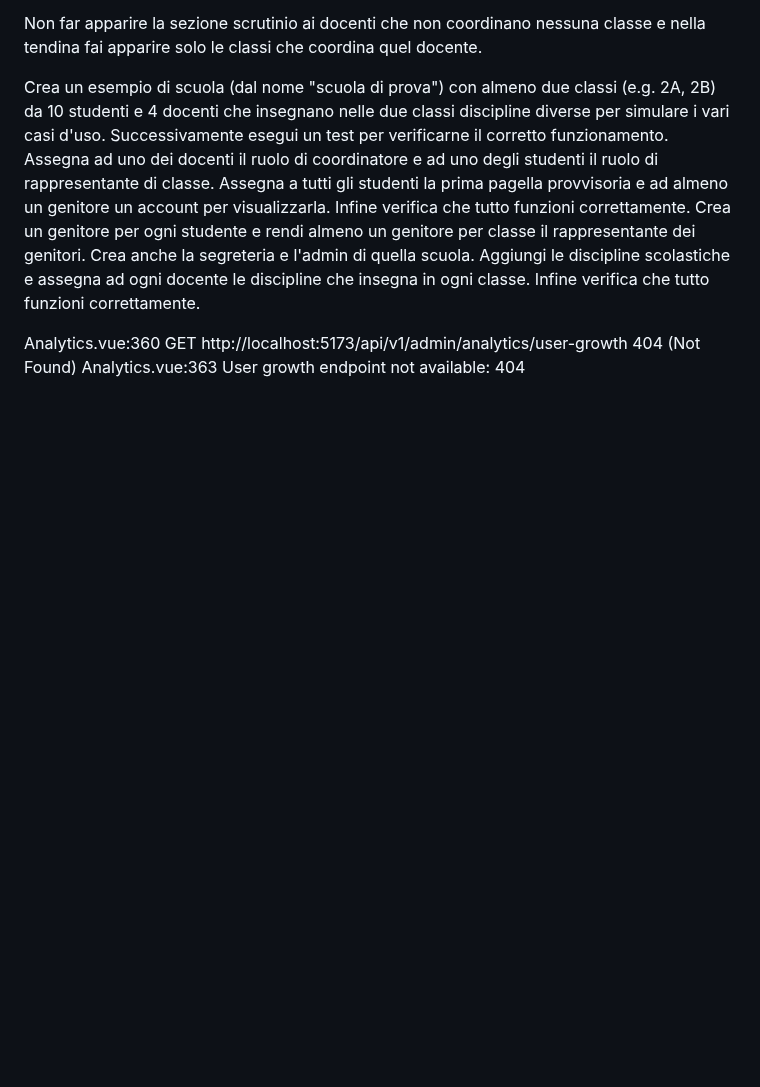
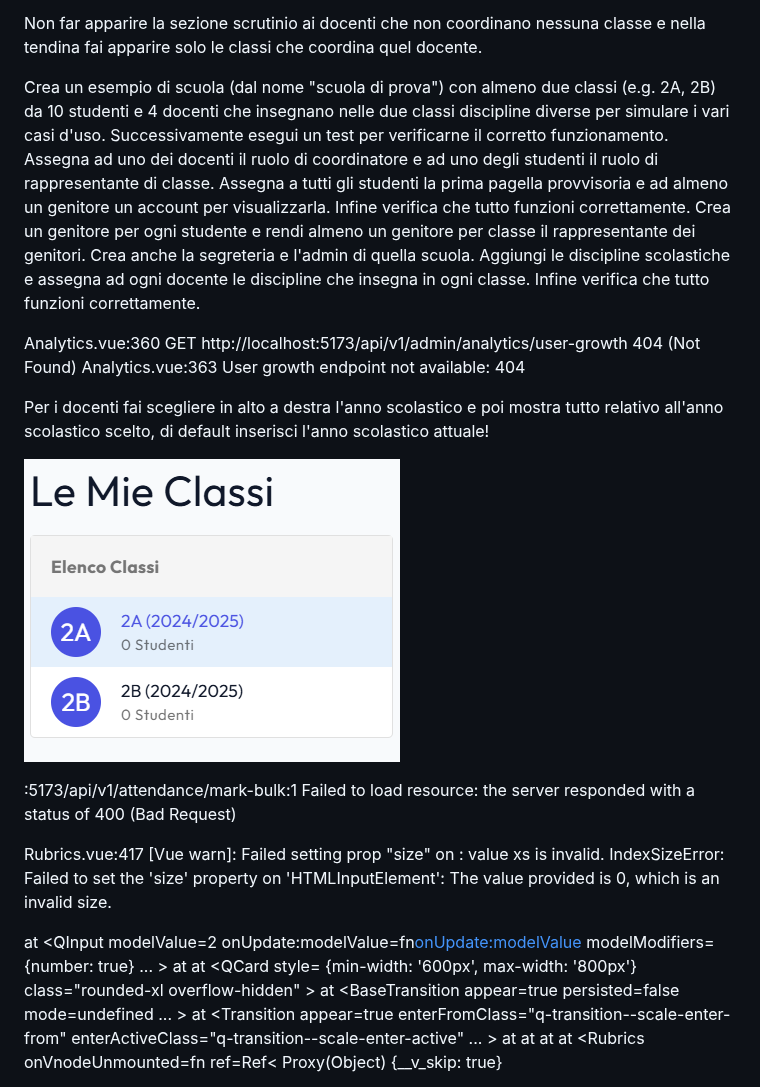
Before and after one commit to kimiko88/il_registro, a Markdown page: docs/task to do.md, the part around one of its changes. GitHub-like rendering; pictures changed too: docs/image.png (added); blank space fills up the shorter version.

```diff
--- a/docs/task to do.md
+++ b/docs/task to do.md
@@ -49,3 +49,28 @@ Crea un esempio di scuola (dal nome "scuola di prova") con almeno due classi (e.
 Analytics.vue:360
 GET http://localhost:5173/api/v1/admin/analytics/user-growth 404 (Not Found)
 Analytics.vue:363 User growth endpoint not available: 404
+
+Per i docenti fai scegliere in alto a destra l'anno scolastico e poi mostra tutto relativo all'anno scolastico scelto, di default inserisci l'anno scolastico attuale!
+
+![Segnala 0 studenti quando ce ne sono 20 in ogni classe](image.png)
+
+:5173/api/v1/attendance/mark-bulk:1
+Failed to load resource: the server responded with a status of 400 (Bad Request)
+
+Rubrics.vue:417 [Vue warn]: Failed setting prop "size" on <input>: value xs is invalid. IndexSizeError: Failed to set the 'size' property on 'HTMLInputElement': The value provided is 0, which is an invalid size.
+
+at <QInput modelValue=2 onUpdate:modelValue=fn<onUpdate:modelValue> modelModifiers=
+{number: true}
+... >
+at <QCardSection class="q-pa-md space-y-4 max-h-70vh overflow-y-auto" >
+at <QCard style=
+{min-width: '600px', max-width: '800px'}
+class="rounded-xl overflow-hidden" >
+at <BaseTransition appear=true persisted=false mode=undefined ... >
+at <Transition appear=true enterFromClass="q-transition--scale-enter-from" enterActiveClass="q-transition--scale-enter-active" ... >
+at <QPortal>
+at <QDialog modelValue=true onUpdate:modelValue=fn >
+at <QPage padding="" class="bg-slate-50" >
+at <Rubrics onVnodeUnmounted=fn<onVnodeUnmounted> ref=Ref<
+Proxy(Object) {\_\_v_skip: true}
+
```
Also changed, not shown: other parts of docs/task to do.md (+11 -0 lines), 1 other file.
